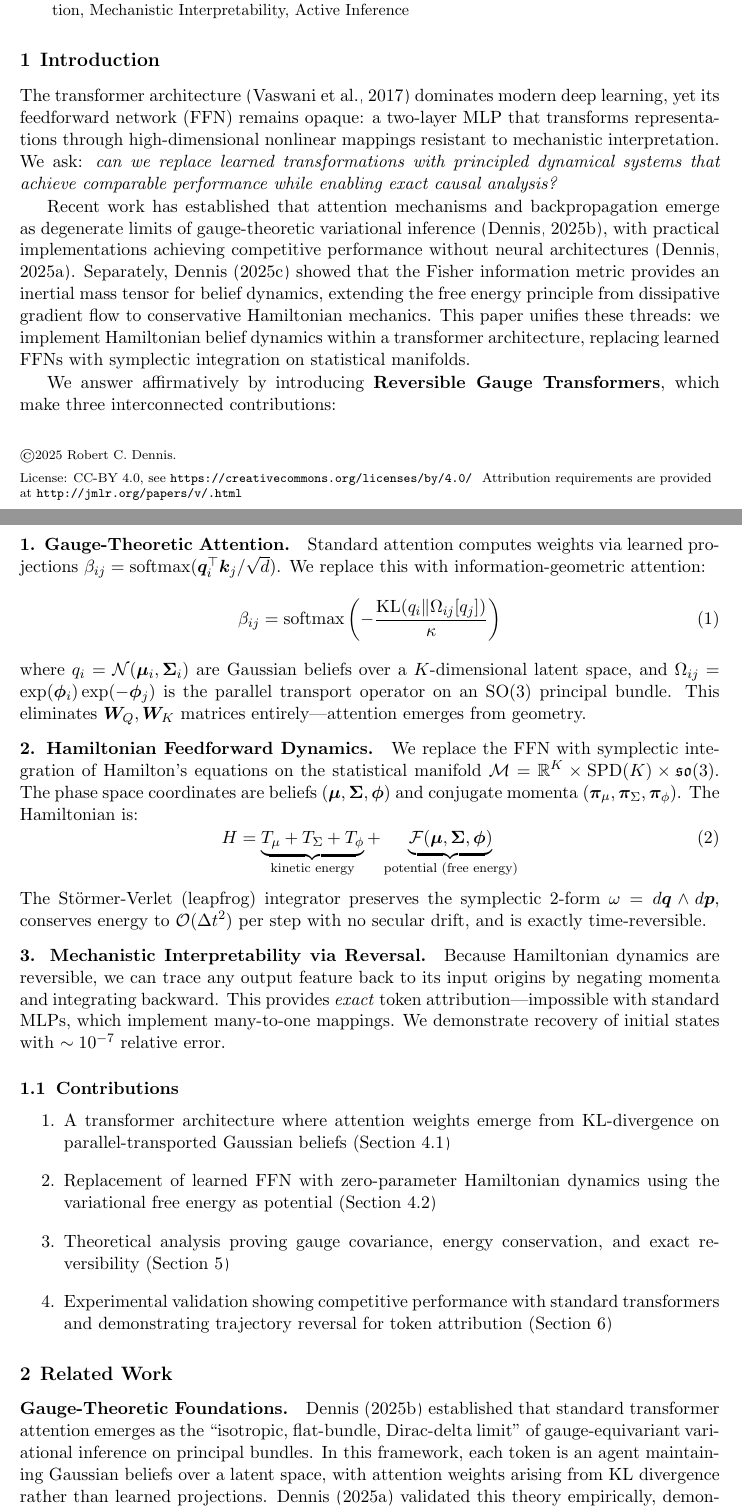
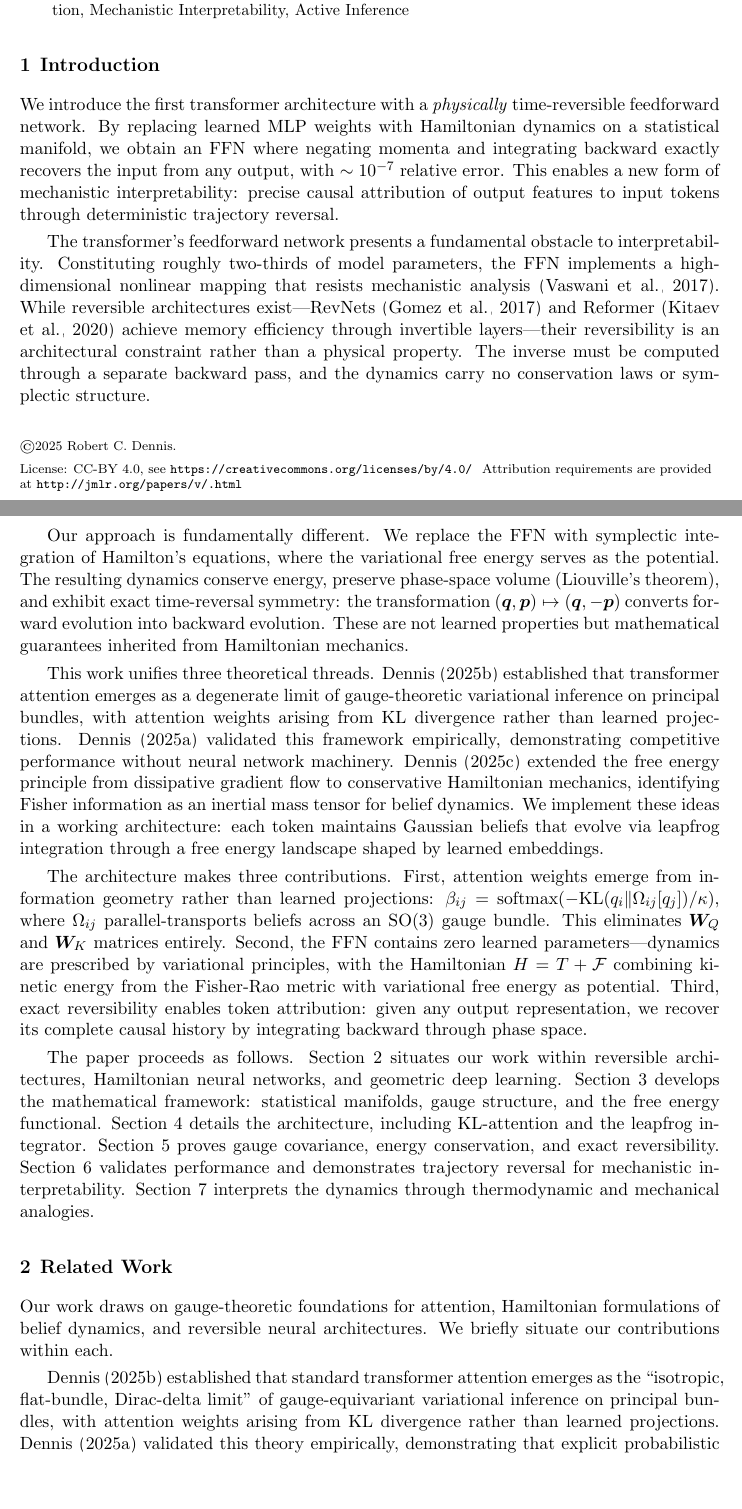
Before and after one commit to cdenn016/Dynamic_VFE_Transformer, a LaTeX paper (ham_manuscript/hamiltonian_manuscript.tex): two parts of pages 1 and 2 of 21, joined at a grey line, cut so that both start at the same text, the shorter picture padded with empty space. Compiled offline with pdfLaTeX.

Commit message:
Rewrite introduction and related work for clarity
Introduction:
- Lead with reversibility hook: "first physically time-reversible FFN"
- Distinguish from RevNets/Reformer (architectural vs physical reversibility)
- Convert bullet-point contributions to flowing prose
- Add clear section roadmap

Related work:
- Convert isolated paragraphs to connected narrative
- Consolidate gauge-theoretic foundations into unified paragraph
- Tighten reversible architectures discussion
- Reduce overall length while preserving citations

```diff
--- a/ham_manuscript/hamiltonian_manuscript.tex
+++ b/ham_manuscript/hamiltonian_manuscript.tex
@@ -61,43 +61,24 @@ Transformers, Hamiltonian Dynamics, Gauge Theory, Symplectic Integration, Mechan
 \label{sec:intro}
 %=============================================================================
 
-The transformer architecture \citep{Vaswani2017} dominates modern deep learning, yet its feedforward network (FFN) remains opaque: a two-layer MLP that transforms representations through high-dimensional nonlinear mappings resistant to mechanistic interpretation. We ask: \emph{can we replace learned transformations with principled dynamical systems that achieve comparable performance while enabling exact causal analysis?}
+We introduce the first transformer architecture with a \emph{physically} time-reversible feedforward network. By replacing learned MLP weights with Hamiltonian dynamics on a statistical manifold, we obtain an FFN where negating momenta and integrating backward exactly recovers the input from any output, with $\sim 10^{-7}$ relative error. This enables a new form of mechanistic interpretability: precise causal attribution of output features to input tokens through deterministic trajectory reversal.
 
-Recent work has established that attention mechanisms and backpropagation emerge as degenerate limits of gauge-theoretic variational inference \citep{Dennis2025atten}, with practical implementations achieving competitive performance without neural architectures \citep{Dennis2025trans}. Separately, \citet{Dennis2025inertia} showed that the Fisher information metric provides an inertial mass tensor for belief dynamics, extending the free energy principle from dissipative gradient flow to conservative Hamiltonian mechanics. This paper unifies these threads: we implement Hamiltonian belief dynamics within a transformer architecture, replacing learned FFNs with symplectic integration on statistical manifolds.
+The transformer's feedforward network presents a fundamental obstacle to interpretability. Constituting roughly two-thirds of model parameters, the FFN implements a high-dimensional nonlinear mapping that resists mechanistic analysis \citep{Vaswani2017}. While reversible architectures exist---RevNets \citep{gomez2017reversible} and Reformer \citep{kitaev2020reformer} achieve memory efficiency through invertible layers---their reversibility is an architectural constraint rather than a physical property. The inverse must be computed through a separate backward pass, and the dynamics carry no conservation laws or symplectic structure.
 
-We answer affirmatively by introducing \textbf{Reversible Gauge Transformers}, which make three interconnected contributions:
+Our approach is fundamentally different. We replace the FFN with symplectic integration of Hamilton's equations, where the variational free energy serves as the potential. The resulting dynamics conserve energy, preserve phase-space volume (Liouville's theorem), and exhibit exact time-reversal symmetry: the transformation $(\bm{q}, \bm{p}) \mapsto (\bm{q}, -\bm{p})$ converts forward evolution into backward evolution. These are not learned properties but mathematical guarantees inherited from Hamiltonian mechanics.
 
-\paragraph{1. Gauge-Theoretic Attention.} Standard attention computes weights via learned projections $\beta_{ij} = \mathrm{softmax}(\bm{q}_i^\top \bm{k}_j / \sqrt{d})$. We replace this with information-geometric attention:
-\begin{equation}
-\beta_{ij} = \mathrm{softmax}\left(-\frac{\KL(q_i \| \Omega_{ij}[q_j])}{\kappa}\right)
-\label{eq:kl_attention}
-\end{equation}
-where $q_i = \N(\bm{\mu}_i, \Sig_i)$ are Gaussian beliefs over a $K$-dimensional latent space, and $\Omega_{ij} = \exp(\bm{\phi}_i)\exp(-\bm{\phi}_j)$ is the parallel transport operator on an $\mathrm{SO}(3)$ principal bundle. This eliminates $\bm{W}_Q, \bm{W}_K$ matrices entirely---attention emerges from geometry.
+This work unifies three theoretical threads. \citet{Dennis2025atten} established that transformer attention emerges as a degenerate limit of gauge-theoretic variational inference on principal bundles, with attention weights arising from KL divergence rather than learned projections. \citet{Dennis2025trans} validated this framework empirically, demonstrating competitive performance without neural network machinery. \citet{Dennis2025inertia} extended the free energy principle from dissipative gradient flow to conservative Hamiltonian mechanics, identifying Fisher information as an inertial mass tensor for belief dynamics. We implement these ideas in a working architecture: each token maintains Gaussian beliefs that evolve via leapfrog integration through a free energy landscape shaped by learned embeddings.
 
-\paragraph{2. Hamiltonian Feedforward Dynamics.} We replace the FFN with symplectic integration of Hamilton's equations on the statistical manifold $\mathcal{M} = \R^K \times \SPD(K) \times \so(3)$. The phase space coordinates are beliefs $(\bm{\mu}, \Sig, \bm{\phi})$ and conjugate momenta $(\pip_\mu, \pip_\Sigma, \pip_\phi)$. The Hamiltonian is:
-\begin{equation}
-H = \underbrace{T_\mu + T_\Sigma + T_\phi}_{\text{kinetic energy}} + \underbrace{\F(\bm{\mu}, \Sig, \bm{\phi})}_{\text{potential (free energy)}}
-\label{eq:hamiltonian}
-\end{equation}
-The St\"{o}rmer-Verlet (leapfrog) integrator preserves the symplectic 2-form $\omega = d\bm{q} \wedge d\bm{p}$, conserves energy to $\mathcal{O}(\dt^2)$ per step with no secular drift, and is exactly time-reversible.
+The architecture makes three contributions. First, attention weights emerge from information geometry rather than learned projections: $\beta_{ij} = \mathrm{softmax}(-\KL(q_i \| \Omega_{ij}[q_j])/\kappa)$, where $\Omega_{ij}$ parallel-transports beliefs across an $\mathrm{SO}(3)$ gauge bundle. This eliminates $\bm{W}_Q$ and $\bm{W}_K$ matrices entirely. Second, the FFN contains zero learned parameters---dynamics are prescribed by variational principles, with the Hamiltonian $H = T + \F$ combining kinetic energy from the Fisher-Rao metric with variational free energy as potential. Third, exact reversibility enables token attribution: given any output representation, we recover its complete causal history by integrating backward through phase space.
 
-\paragraph{3. Mechanistic Interpretability via Reversal.} Because Hamiltonian dynamics are reversible, we can trace any output feature back to its input origins by negating momenta and integrating backward. This provides \emph{exact} token attribution---impossible with standard MLPs, which implement many-to-one mappings. We demonstrate recovery of initial states with $\sim 10^{-7}$ relative error.
-
-\subsection{Contributions}
-
-\begin{enumerate}
-\item A transformer architecture where attention weights emerge from KL-divergence on parallel-transported Gaussian beliefs (\Cref{sec:gauge_attention})
-\item Replacement of learned FFN with zero-parameter Hamiltonian dynamics using the variational free energy as potential (\Cref{sec:hamiltonian_ffn})
-\item Theoretical analysis proving gauge covariance, energy conservation, and exact reversibility (\Cref{sec:theory})
-\item Experimental validation showing competitive performance with standard transformers and demonstrating trajectory reversal for token attribution (\Cref{sec:experiments})
-\end{enumerate}
+The paper proceeds as follows. \Cref{sec:related} situates our work within reversible architectures, Hamiltonian neural networks, and geometric deep learning. \Cref{sec:math} develops the mathematical framework: statistical manifolds, gauge structure, and the free energy functional. \Cref{sec:architecture} details the architecture, including KL-attention and the leapfrog integrator. \Cref{sec:theory} proves gauge covariance, energy conservation, and exact reversibility. \Cref{sec:experiments} validates performance and demonstrates trajectory reversal for mechanistic interpretability. \Cref{sec:discussion} interprets the dynamics through thermodynamic and mechanical analogies.
 
 %=============================================================================
 \section{Related Work}
 \label{sec:related}
 %=============================================================================
 
-\paragraph{Gauge-Theoretic Foundations.} \citet{Dennis2025atten} established that standard transformer attention emerges as the ``isotropic, flat-bundle, Dirac-delta limit'' of gauge-equivariant variational inference on principal bundles. In this framework, each token is an agent maintaining Gaussian beliefs over a latent space, with attention weights arising from KL divergence rather than learned projections. \citet{Dennis2025trans} validated this theory empirically, demonstrating that explicit probabilistic inference (without neural architectures) achieves 20\% lower perplexity than standard transformers on WikiText-2 while using 25\% fewer parameters. Our work extends this framework by replacing gradient-based FFN dynamics with Hamiltonian mechanics.
+Our work draws on gauge-theoretic foundations for attention, Hamiltonian formulations of belief dynamics, and reversible neural architectures. We briefly situate our contributions within each.
 
-\paragraph{Hamiltonian Belief Dynamics.} \citet{Dennis2025inertia} showed that the second-order Taylor expansion of KL divergence reveals kinetic energy terms systematically neglected in standard active inference. The Fisher information metric emerges as an inertial mass tensor, with the striking identification: \emph{precision equals mass}. This extends the free energy principle from dissipative gradient flow to conservative Hamiltonian mechanics, predicting oscillations, overshooting, and resonance phenomena in belief dynamics. We implement these dynamics within a transformer architecture.
+\citet{Dennis2025atten} established that standard transformer attention emerges as the ``isotropic, flat-bundle, Dirac-delta limit'' of gauge-equivariant variational inference on principal bundles, with attention weights arising from KL divergence rather than learned projections. \citet{Dennis2025trans} validated this theory empirically, demonstrating that explicit probabilistic inference achieves competitive performance without neural network machinery. Separately, \citet{Dennis2025inertia} showed that second-order expansion of KL divergence reveals kinetic energy terms neglected in standard active inference, with Fisher information emerging as an inertial mass tensor. We unify these frameworks: our architecture implements Hamiltonian belief dynamics within the gauge-theoretic attention mechanism.
 
```
Also changed, not shown: ham_manuscript/hamiltonian_manuscript.tex (10 more changed lines).
